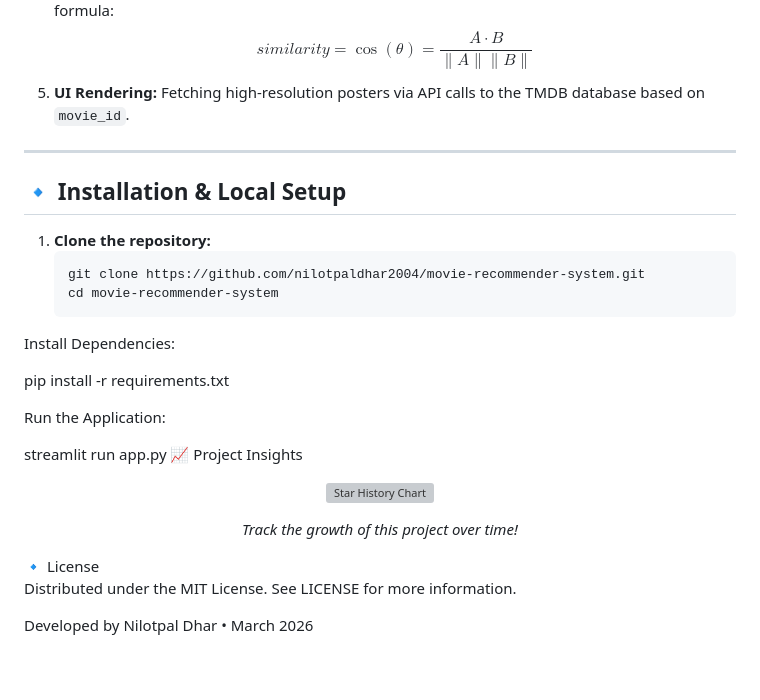
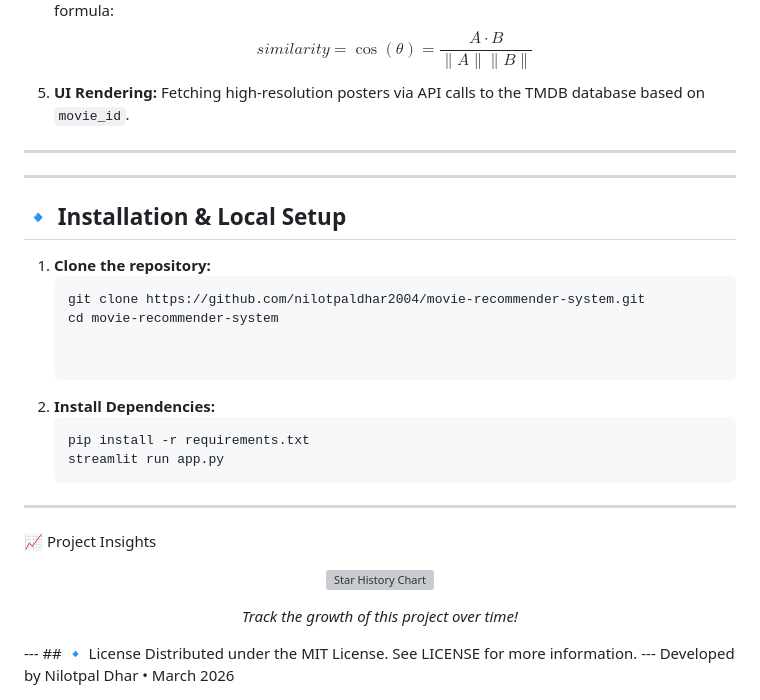
Before and after one commit to nilotpaldhar2004/movie-recommender-system, a Markdown page: README.md, the part around the change. GitHub-like rendering; blank space fills up the shorter version; grey boxes are pictures that could not be loaded.

Commit message:
Revise README for installation and project insights
Updated installation instructions and added project insights section.

````diff
--- a/README.md
+++ b/README.md
@@ -47,24 +47,33 @@ This system implements a vector-space model to find similarities between over 5,
 5. **UI Rendering:** Fetching high-resolution posters via API calls to the TMDB database based on `movie_id`.
 
 ---
-
+---
 ## 🔹 Installation & Local Setup
 
 1. **Clone the repository:**
    ```bash
    git clone https://github.com/nilotpaldhar2004/movie-recommender-system.git
    cd movie-recommender-system
-Install Dependencies:
 
-pip install -r requirements.txt
 
-Run the Application:
+1. **Install Dependencies:**
+   ```bash
+   pip install -r requirements.txt
+   streamlit run app.py
+---
 
-streamlit run app.py
+
 📈 Project Insights
-<p align="center"> <a href="https://star-history.com/#nilotpaldhar2004/movie-recommender-system&Date"> <img src="https://api.star-history.com/svg?repos=nilotpaldhar2004/movie-recommender-system&theme=dark" alt="Star History Chart" width="600"/> </a> </p> <p align="center"> <i>Track the growth of this project over time!</i> </p>
-🔹 License
-
+<p align="center">
+<a href="https://star-history.com/#nilotpaldhar2004/movie-recommender-system&Date">
+<img src="https://api.star-history.com/svg?repos=nilotpaldhar2004/movie-recommender-system&theme=dark" alt="Star History Chart" width="600"/>
+</a>
+</p>
+<p align="center">
+<i>Track the growth of this project over time!</i>
+</p>
+---
+## 🔹 License
 Distributed under the MIT License. See LICENSE for more information.
-
+---
 Developed by Nilotpal Dhar • March 2026
````
